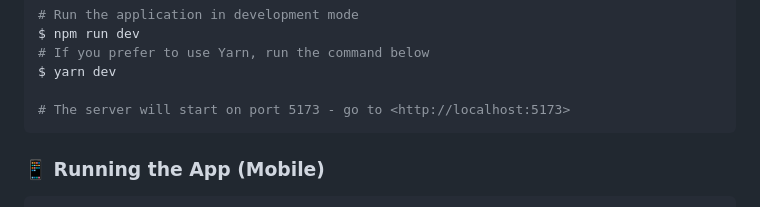
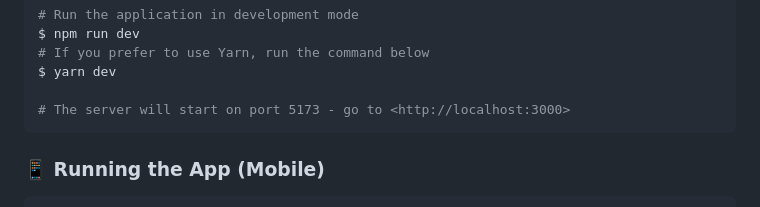
Before and after one commit to Caique017/Spacetime, a Markdown page: README.md, the part around the change. Drawn GitHub-style.

````diff
--- a/README.md
+++ b/README.md
@@ -89,7 +89,7 @@ $ npm run dev
 # If you prefer to use Yarn, run the command below
 $ yarn dev
 
-# The server will start on port 5173 - go to <http://localhost:5173>
+# The server will start on port 5173 - go to <http://localhost:3000>
 ```
 
 ### 📱 Running the App (Mobile)
````
